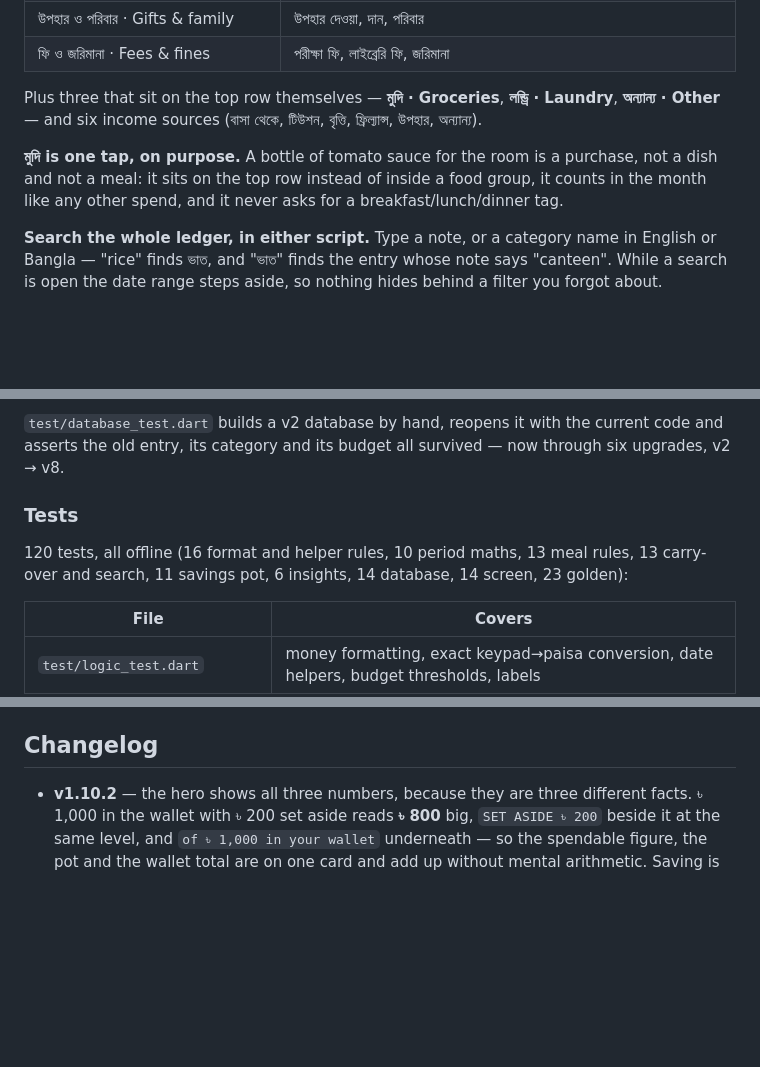
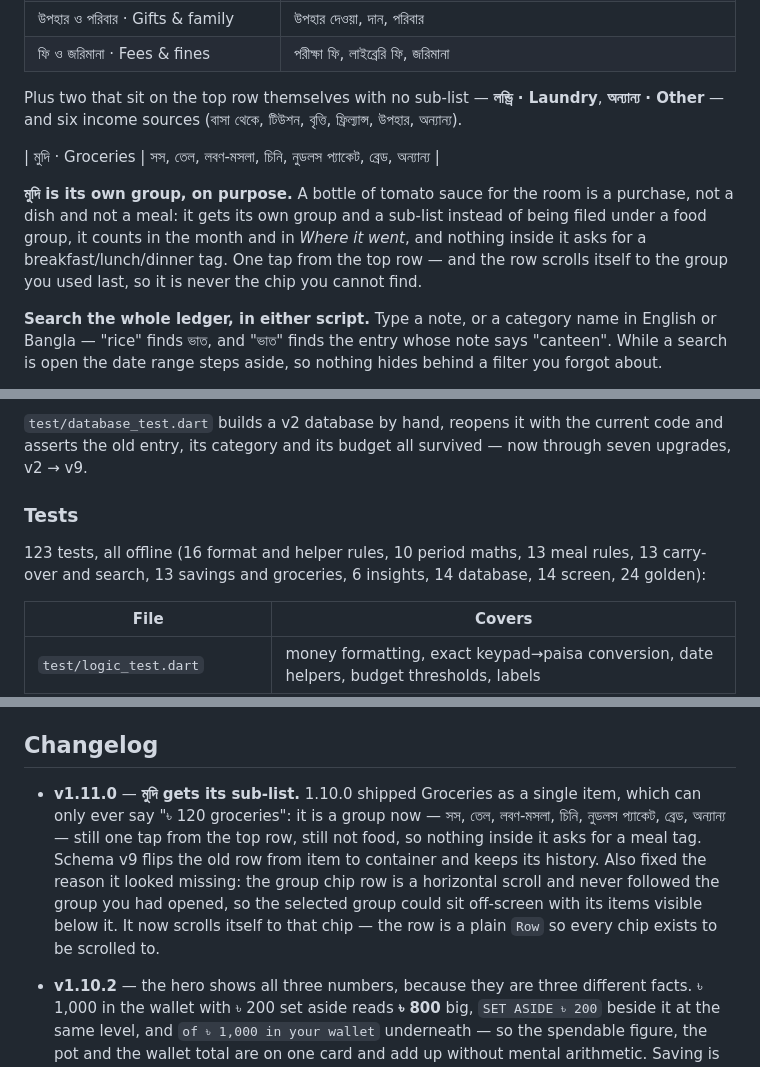
Before and after one commit to mahimmazidul/taka, a Markdown page: README.md, 3 parts joined by grey strips. Rendered like a GitHub page; blank space fills up the shorter version.

```diff
--- a/README.md
+++ b/README.md
@@ -129,14 +133,18 @@ in today's meals; a group itself never takes a meal tag.
 | উপহার ও পরিবার · Gifts & family | উপহার দেওয়া, দান, পরিবার |
 | ফি ও জরিমানা · Fees & fines | পরীক্ষা ফি, লাইব্রেরি ফি, জরিমানা |
 
-Plus three that sit on the top row themselves — **মুদি · Groceries**, **লন্ড্রি ·
+Plus two that sit on the top row themselves with no sub-list — **লন্ড্রি ·
 Laundry**, **অন্যান্য · Other** — and six income sources (বাসা থেকে, টিউশন, বৃত্তি,
 ফ্রিল্যান্স, উপহার, অন্যান্য).
 
-**মুদি is one tap, on purpose.** A bottle of tomato sauce for the room is a
-purchase, not a dish and not a meal: it sits on the top row instead of inside a
-food group, it counts in the month like any other spend, and it never asks for a
-breakfast/lunch/dinner tag.
+| মুদি · Groceries | সস, তেল, লবণ-মসলা, চিনি, নুডলস প্যাকেট, ব্রেড, অন্যান্য |
+
+**মুদি is its own group, on purpose.** A bottle of tomato sauce for the room is a
+purchase, not a dish and not a meal: it gets its own group and a sub-list instead
+of being filed under a food group, it counts in the month and in *Where it went*,
+and nothing inside it asks for a breakfast/lunch/dinner tag. One tap from the top
+row — and the row scrolls itself to the group you used last, so it is never the
+chip you cannot find.
 
 **Search the whole ledger, in either script.** Type a note, or a category name in
 English or Bangla — "rice" finds ভাত, and "ভাত" finds the entry whose note says
@@ -377,13 +385,13 @@ be unforgivable:
 
 `test/database_test.dart` builds a v2 database by hand, reopens it with the current
 code and asserts the old entry, its category and its budget all survived — now
-through six upgrades, v2 → v8.
+through seven upgrades, v2 → v9.
 
 ### Tests
 
-120 tests, all offline (16 format and helper rules, 10 period maths, 13 meal rules,
-13 carry-over and search, 11 savings pot, 6 insights, 14 database, 14 screen,
-23 golden):
+123 tests, all offline (16 format and helper rules, 10 period maths, 13 meal rules,
+13 carry-over and search, 13 savings and groceries, 6 insights, 14 database,
+14 screen, 24 golden):
 
 | File | Covers |
 |---|---|
@@ -431,6 +439,16 @@ licence regardless of the code's.
 - Icons: Material Symbols via `flutter/material`.
 
 ## Changelog
+
+- **v1.11.0** — **মুদি gets its sub-list.** 1.10.0 shipped Groceries as a single
+  item, which can only ever say "৳ 120 groceries": it is a group now — সস, তেল,
+  লবণ-মসলা, চিনি, নুডলস প্যাকেট, ব্রেড, অন্যান্য — still one tap from the top row,
+  still not food, so nothing inside it asks for a meal tag. Schema v9 flips the old
+  row from item to container and keeps its history. Also fixed the reason it looked
+  missing: the group chip row is a horizontal scroll and never followed the group
+  you had opened, so the selected group could sit off-screen with its items visible
+  below it. It now scrolls itself to that chip — the row is a plain `Row` so every
+  chip exists to be scrolled to.
 
 - **v1.10.2** — the hero shows all three numbers, because they are three
   different facts. ৳ 1,000 in the wallet with ৳ 200 set aside reads **৳ 800** big,
```
Also changed, not shown: other parts of README.md (+9 -5 lines), docs/social-preview.png, 1 other file.
